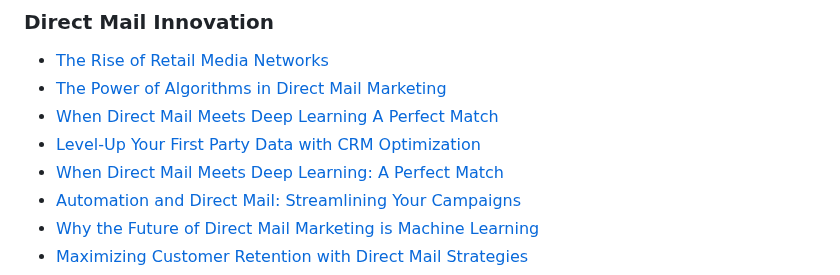
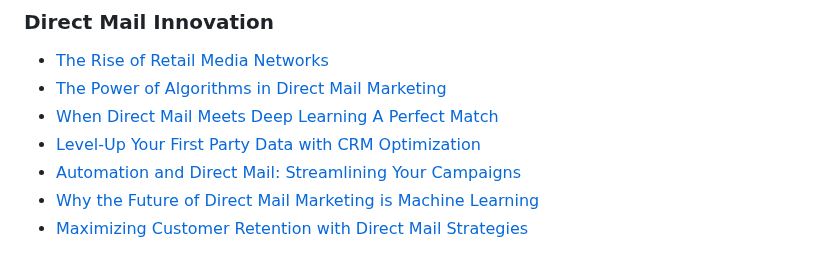
Before and after one commit to johnpottergr/My-Portfolio, a Markdown page: articles-by-client.md, the part around the change. Drawn GitHub-style.

```diff
--- a/articles-by-client.md
+++ b/articles-by-client.md
@@ -156,7 +156,6 @@
 - [The Power of Algorithms in Direct Mail Marketing](https://postie.com/blog/the-power-of-algorithms-in-direct-mail-marketing/)
 - [When Direct Mail Meets Deep Learning A Perfect Match](https://postie.com/blog/revolutionizing-direct-mail-with-deep-learning-insights/)
 - [Level-Up Your First Party Data with CRM Optimization](https://postie.com/blog/level-up-your-first-party-data-with-crm-optimization/)
-- [When Direct Mail Meets Deep Learning: A Perfect Match](https://postie.com/blog/revolutionizing-direct-mail-with-deep-learning-insights/)
 - [Automation and Direct Mail: Streamlining Your Campaigns](https://postie.com/blog/streamline-campaigns-with-direct-mail-automation/)
 - [Why the Future of Direct Mail Marketing is Machine Learning](https://postie.com/blog/why-the-future-of-direct-mail-marketing-is-machine-learning/)
 - [Maximizing Customer Retention with Direct Mail Strategies](https://postie.com/blog/maximizing-customer-retention-with-direct-mail-strategies/)
```
